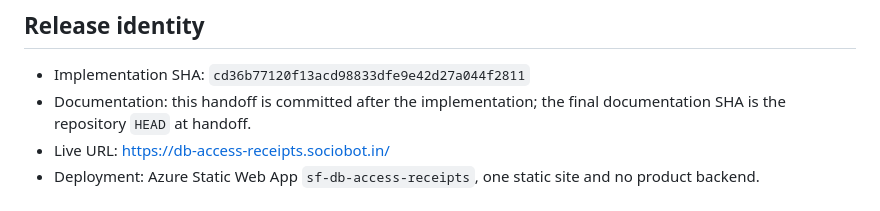
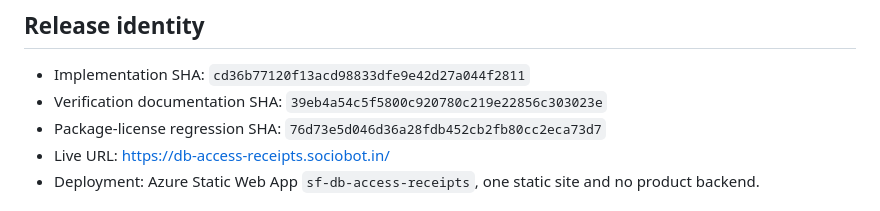
Before and after one commit to B-Divyesh/sf-db-access-receipts, a Markdown page: .factory/handoff.md, the part around the change. Rendered like a GitHub page.

Commit message:
docs: record repair commit identities

```diff
--- a/.factory/handoff.md
+++ b/.factory/handoff.md
@@ -3,7 +3,8 @@
 ## Release identity
 
 - Implementation SHA: `cd36b77120f13acd98833dfe9e42d27a044f2811`
-- Documentation: this handoff is committed after the implementation; the final documentation SHA is the repository `HEAD` at handoff.
+- Verification documentation SHA: `39eb4a54c5f5800c920780c219e22856c303023e`
+- Package-license regression SHA: `76d73e5d046d36a28fdb452cb2fb80cc2eca73d7`
 - Live URL: <https://db-access-receipts.sociobot.in/>
 - Deployment: Azure Static Web App `sf-db-access-receipts`, one static site and no product backend.
 
```
